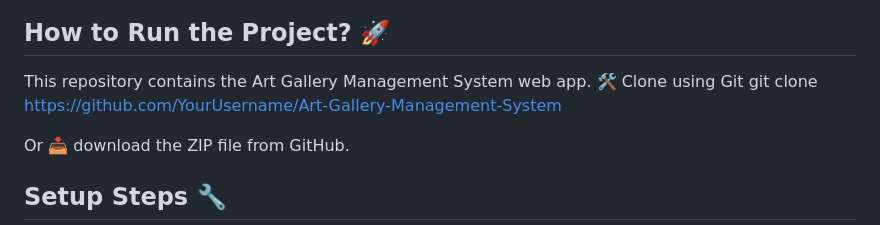
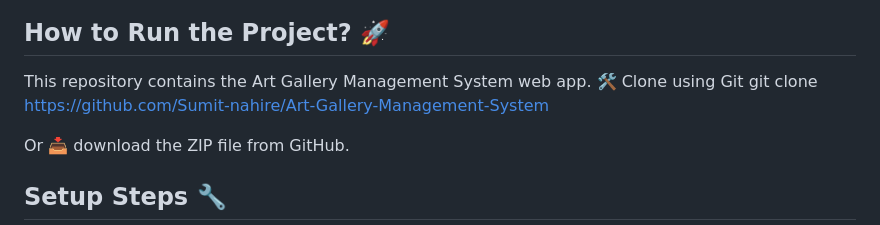
Before and after one commit to Sumit-nahire/Art-gallery, a Markdown page: README.md, the part around the change. Drawn GitHub-style.

```diff
--- a/README.md
+++ b/README.md
@@ -34,7 +34,7 @@ This system:
  ## How to Run the Project? 🚀
 This repository contains the Art Gallery Management System web app.
 🛠️ Clone using Git
-git clone https://github.com/YourUsername/Art-Gallery-Management-System
+git clone https://github.com/Sumit-nahire/Art-Gallery-Management-System
 
 Or 📥 download the ZIP file from GitHub.
 
```
